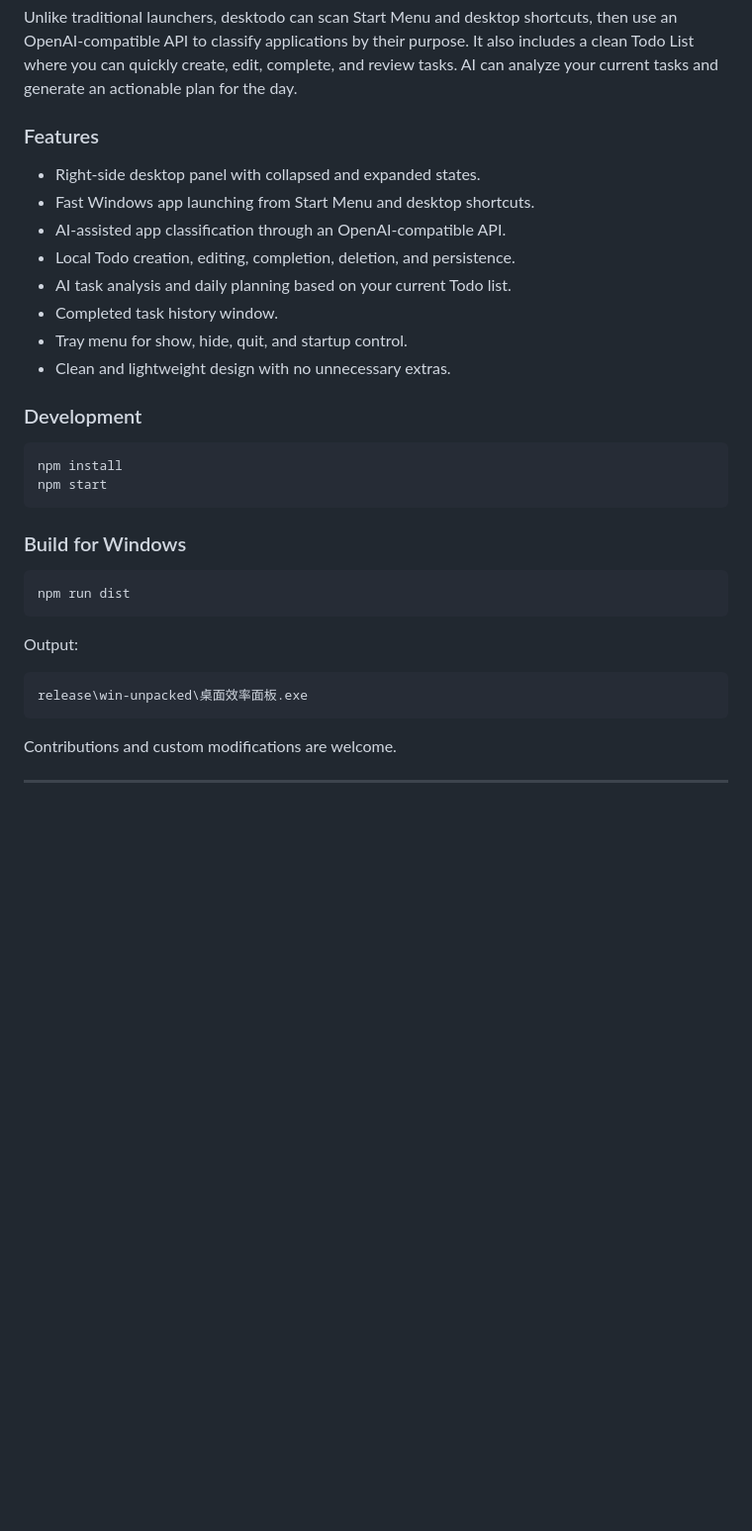
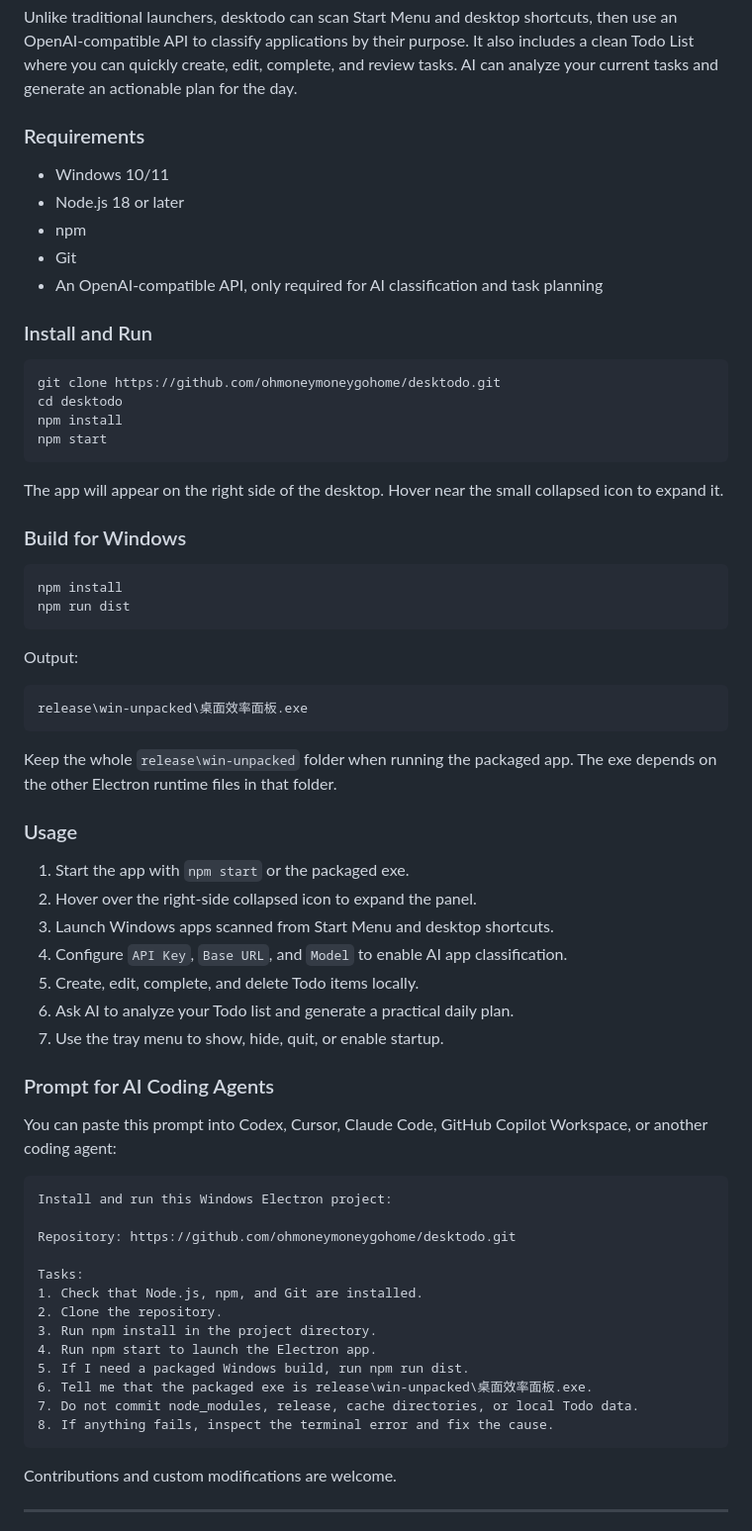
Before and after one commit to ohmoneymoneygohome/desktodo, a Markdown page: README.md, the part around one of its changes. Shown at 99% size. Drawn GitHub-style; blank space fills up the shorter version.

````diff
--- a/README.md
+++ b/README.md
@@ -71,27 +174,29 @@ desktodo is an AI-powered Windows desktop launcher and Todo panel. It stays on t
 
 Unlike traditional launchers, desktodo can scan Start Menu and desktop shortcuts, then use an OpenAI-compatible API to classify applications by their purpose. It also includes a clean Todo List where you can quickly create, edit, complete, and review tasks. AI can analyze your current tasks and generate an actionable plan for the day.
 
-### Features
+### Requirements
 
-- Right-side desktop panel with collapsed and expanded states.
-- Fast Windows app launching from Start Menu and desktop shortcuts.
-- AI-assisted app classification through an OpenAI-compatible API.
-- Local Todo creation, editing, completion, deletion, and persistence.
-- AI task analysis and daily planning based on your current Todo list.
-- Completed task history window.
-- Tray menu for show, hide, quit, and startup control.
-- Clean and lightweight design with no unnecessary extras.
+- Windows 10/11
+- Node.js 18 or later
+- npm
+- Git
+- An OpenAI-compatible API, only required for AI classification and task planning
 
-### Development
+### Install and Run
 
 ```powershell
+git clone https://github.com/ohmoneymoneygohome/desktodo.git
+cd desktodo
 npm install
 npm start
 ```
 
+The app will appear on the right side of the desktop. Hover near the small collapsed icon to expand it.
+
 ### Build for Windows
 
 ```powershell
+npm install
 npm run dist
 ```
 
@@ -99,6 +204,38 @@ Output:
 
 ```text
 release\win-unpacked\桌面效率面板.exe
+```
+
+Keep the whole `release\win-unpacked` folder when running the packaged app. The exe depends on the other Electron runtime files in that folder.
+
+### Usage
+
+1. Start the app with `npm start` or the packaged exe.
+2. Hover over the right-side collapsed icon to expand the panel.
+3. Launch Windows apps scanned from Start Menu and desktop shortcuts.
+4. Configure `API Key`, `Base URL`, and `Model` to enable AI app classification.
+5. Create, edit, complete, and delete Todo items locally.
+6. Ask AI to analyze your Todo list and generate a practical daily plan.
+7. Use the tray menu to show, hide, quit, or enable startup.
+
+### Prompt for AI Coding Agents
+
+You can paste this prompt into Codex, Cursor, Claude Code, GitHub Copilot Workspace, or another coding agent:
+
+```text
+Install and run this Windows Electron project:
+
+Repository: https://github.com/ohmoneymoneygohome/desktodo.git
+
+Tasks:
+1. Check that Node.js, npm, and Git are installed.
+2. Clone the repository.
+3. Run npm install in the project directory.
+4. Run npm start to launch the Electron app.
+5. If I need a packaged Windows build, run npm run dist.
+6. Tell me that the packaged exe is release\win-unpacked\桌面效率面板.exe.
+7. Do not commit node_modules, release, cache directories, or local Todo data.
+8. If anything fails, inspect the terminal error and fix the cause.
 ```
 
 Contributions and custom modifications are welcome.
````
Also changed, not shown: other parts of README.md (+155 -10 lines).
